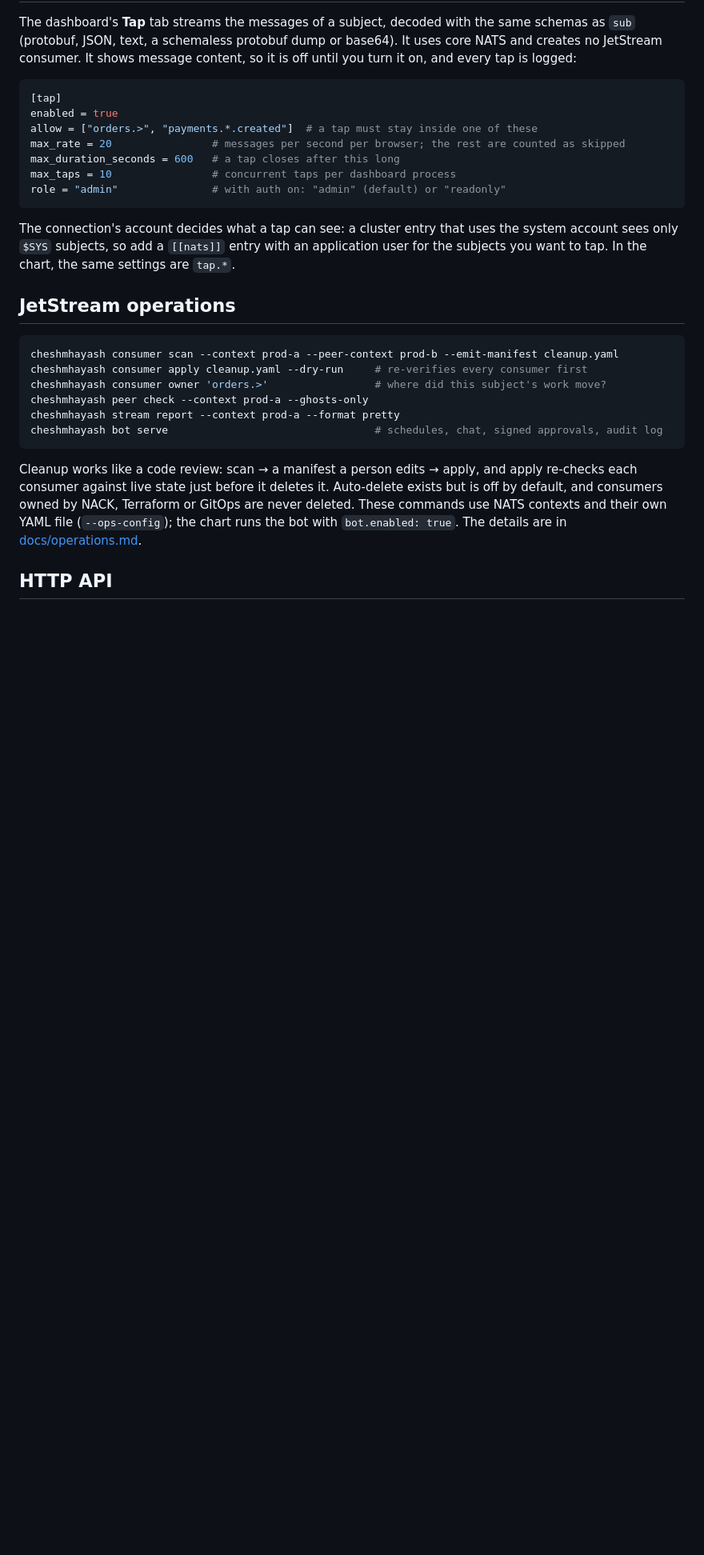
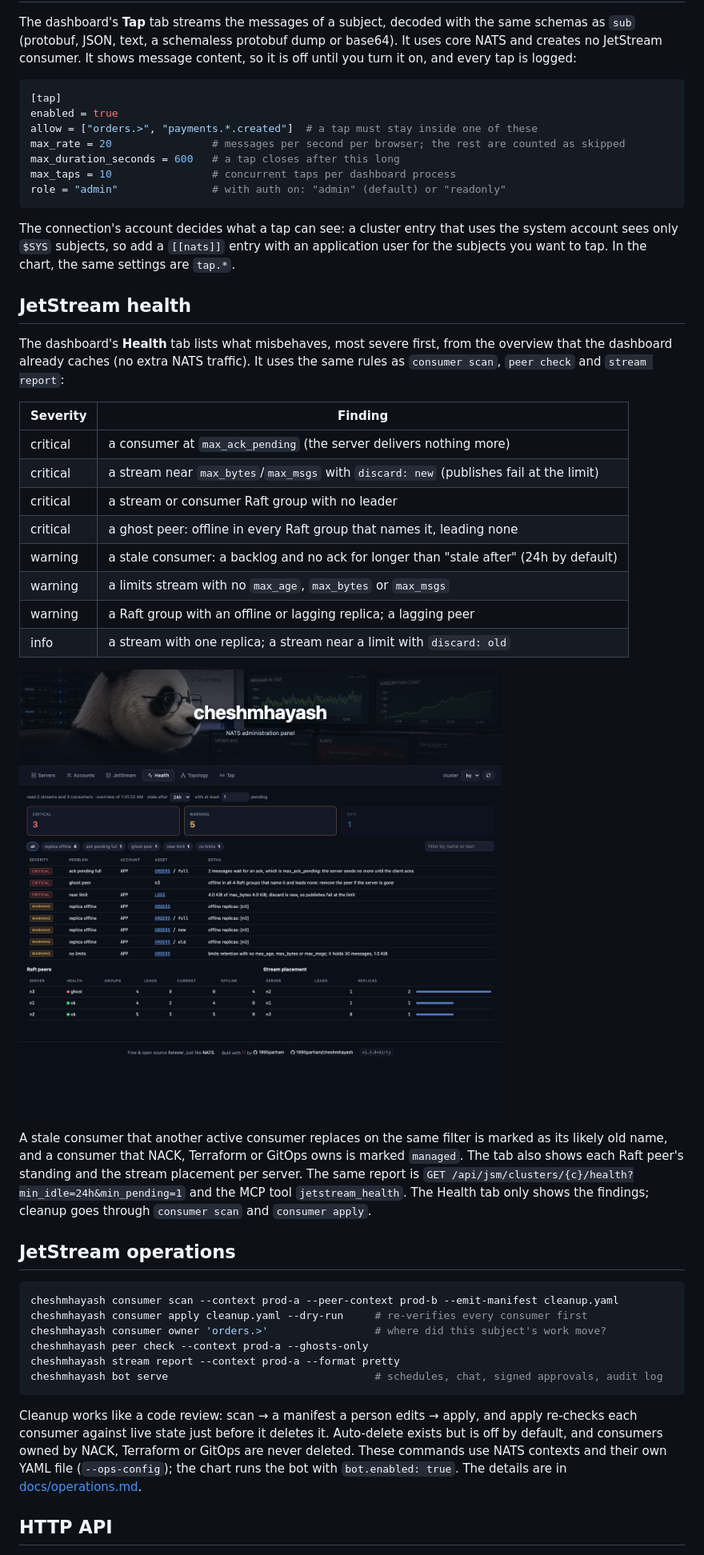
Before and after one commit to 1995parham/cheshmhayash, a Markdown page: README.md, the part around one of its changes. Shown at 80% size. Rendered like a GitHub page; pictures changed too: docs/screenshots/04-health.png (added); blank space fills up the shorter version.

Commit message:
docs: describe the Health tab

````diff
--- a/README.md
+++ b/README.md
@@ -181,6 +181,34 @@ uses the system account sees only `$SYS` subjects, so add a `[[nats]]`
 entry with an application user for the subjects you want to tap. In the
 chart, the same settings are `tap.*`.
 
+## JetStream health
+
+The dashboard's **Health** tab lists what misbehaves, most severe first,
+from the overview that the dashboard already caches (no extra NATS
+traffic). It uses the same rules as `consumer scan`, `peer check` and
+`stream report`:
+
+| Severity | Finding |
+| --- | --- |
+| critical | a consumer at `max_ack_pending` (the server delivers nothing more) |
+| critical | a stream near `max_bytes`/`max_msgs` with `discard: new` (publishes fail at the limit) |
+| critical | a stream or consumer Raft group with no leader |
+| critical | a ghost peer: offline in every Raft group that names it, leading none |
+| warning | a stale consumer: a backlog and no ack for longer than "stale after" (24h by default) |
+| warning | a limits stream with no `max_age`, `max_bytes` or `max_msgs` |
+| warning | a Raft group with an offline or lagging replica; a lagging peer |
+| info | a stream with one replica; a stream near a limit with `discard: old` |
+
+![Health tab on a test cluster with one server stopped](./docs/screenshots/04-health.png)
+
+A stale consumer that another active consumer replaces on the same filter
+is marked as its likely old name, and a consumer that NACK, Terraform or
+GitOps owns is marked `managed`. The tab also shows each Raft peer's
+standing and the stream placement per server. The same report is
+`GET /api/jsm/clusters/{c}/health?min_idle=24h&min_pending=1` and the
+MCP tool `jetstream_health`. The Health tab only shows the findings; cleanup
+goes through `consumer scan` and `consumer apply`.
+
 ## JetStream operations
 
 ```sh
````
Also changed, not shown: other parts of README.md (+1 -0 lines), CLAUDE.md (+11 -0 lines), README.es-ES.md (+5 -0 lines).
